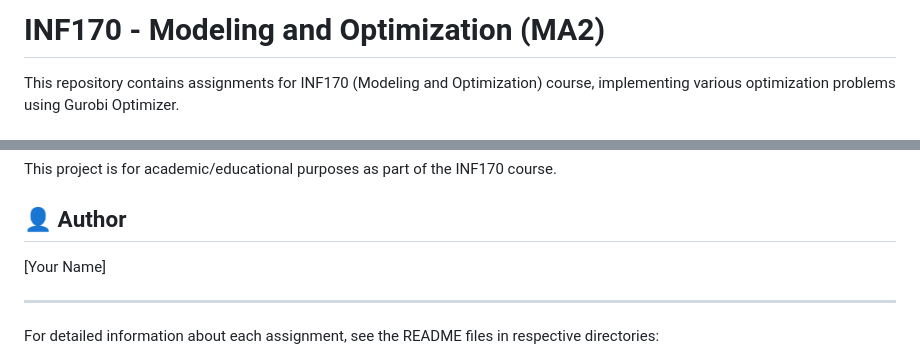
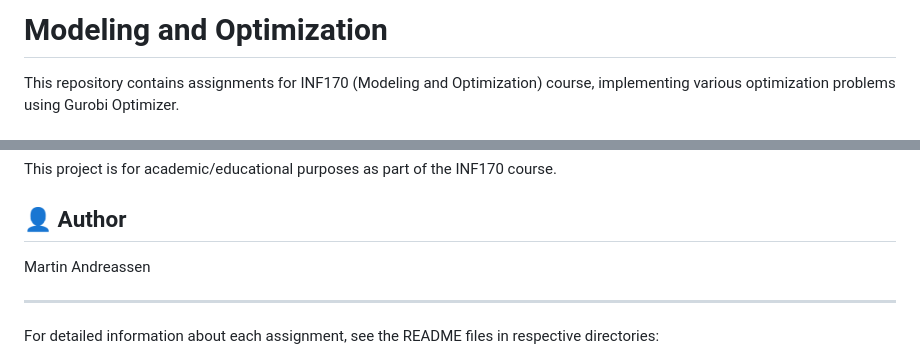
Before and after one commit to andreassendev/Modeling-and-Optimization, a Markdown page: README.md, 2 parts joined by grey strips. Rendered like a GitHub page.

```diff
--- a/README.md
+++ b/README.md
@@ -1,4 +1,4 @@
-# INF170 - Modeling and Optimization (MA2)
+# Modeling and Optimization
 
 This repository contains assignments for INF170 (Modeling and Optimization) course, implementing various optimization problems using Gurobi Optimizer.
 
@@ -249,7 +249,7 @@ This project is for academic/educational purposes as part of the INF170 course.
 
 ## 👤 Author
 
-[Your Name]
+Martin Andreassen
 
 ---
 
```
